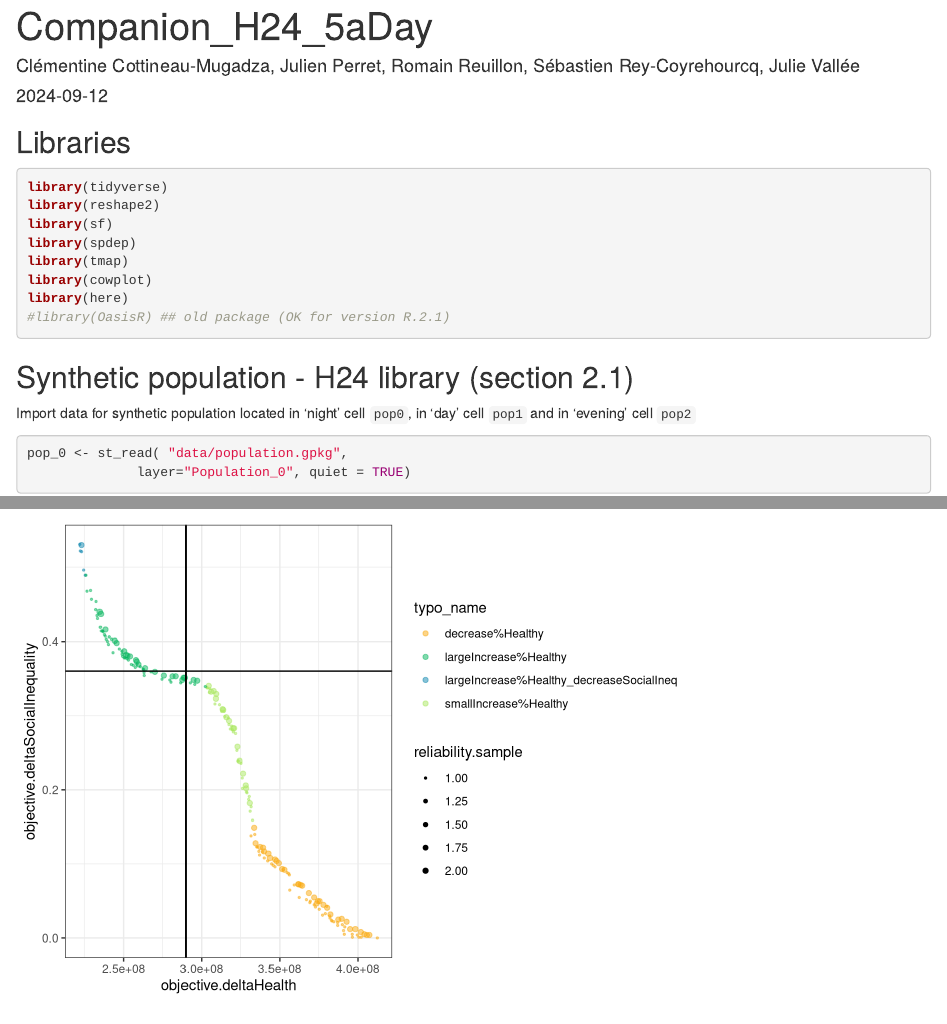
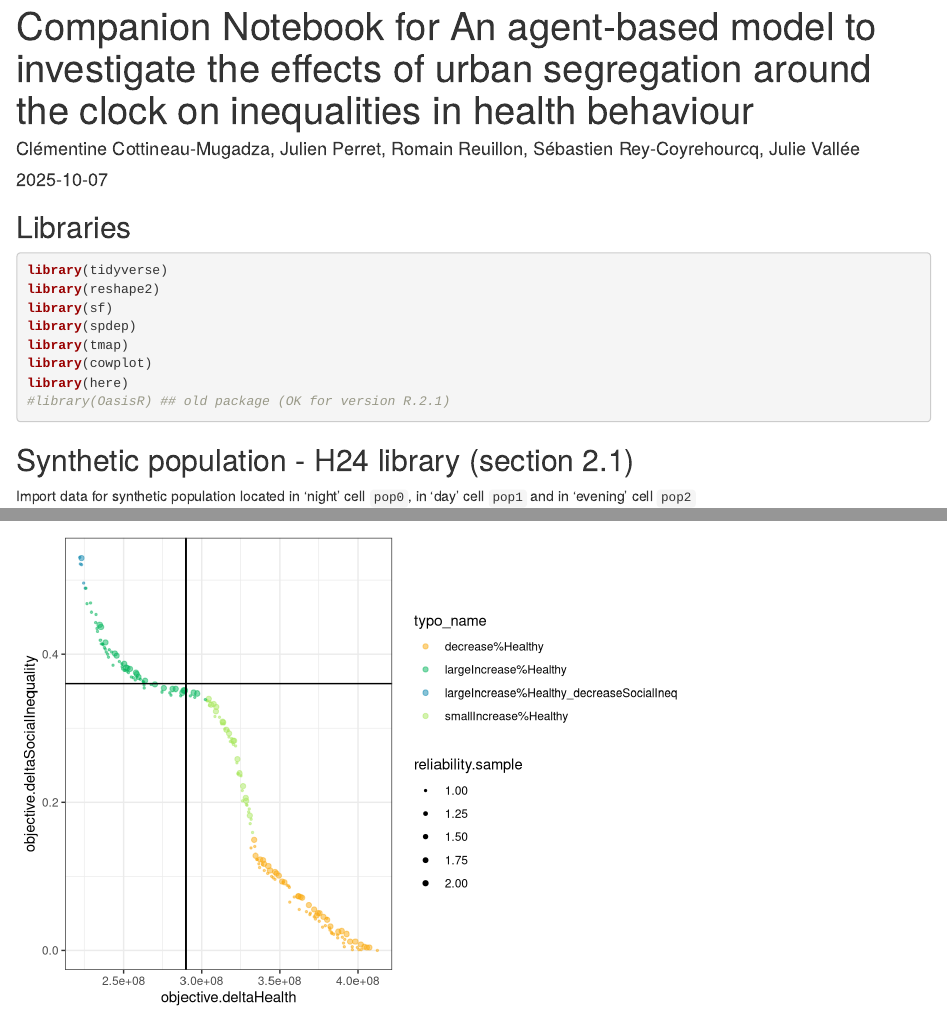
Before and after one commit to eighties-cities/Paper, an R Markdown document (Notebook_R_fig_tables/Companion_h24_5aDay.Rmd): the page in a window 1100 px wide, from its top, and a second part further down, joined at a grey line. Rendered offline with R 4.5, knitr and Pandoc, with nearby package versions; some code elsewhere in the file could not run offline.

Commit message:
update companion notebook date & title

```diff
--- a/Notebook_R_fig_tables/Companion_h24_5aDay.Rmd
+++ b/Notebook_R_fig_tables/Companion_h24_5aDay.Rmd
@@ -1,7 +1,7 @@
 ---
-title: "Companion_H24_5aDay"
+title: "Companion Notebook for An agent-based model to investigate the effects of urban segregation around the clock on inequalities in health behaviour"
 author: "Clémentine Cottineau-Mugadza, Julien Perret, Romain Reuillon, Sébastien Rey-Coyrehourcq, Julie Vallée"
-date: "2024-09-12"
+date: "2025-10-07"
 output: html_document
 ---
 
```
